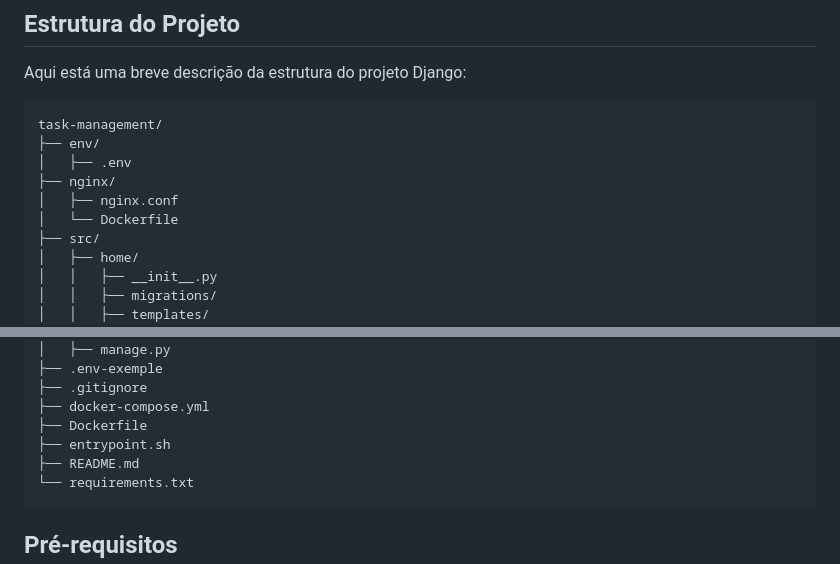
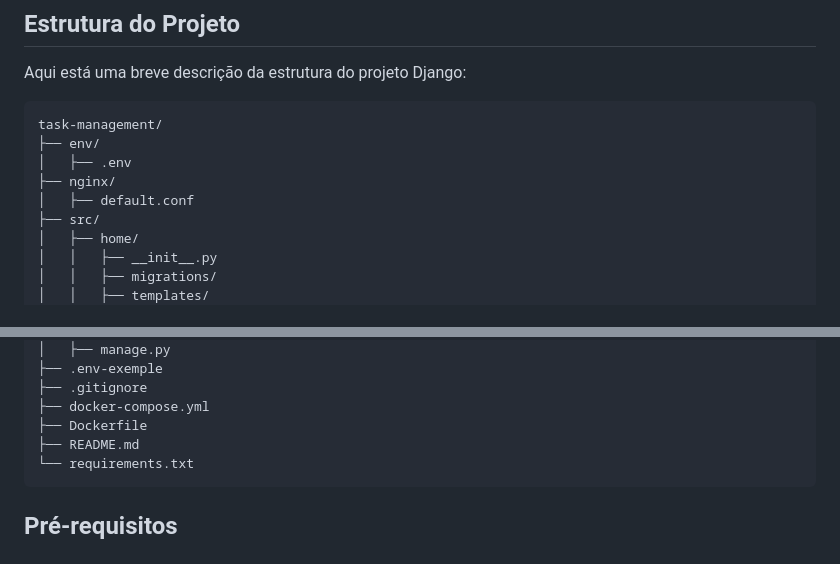
Before and after one commit to brunodealmeida17/task-management, a Markdown page: README.md, 2 parts joined by grey strips. Rendered like a GitHub page.

````diff
--- a/README.md
+++ b/README.md
@@ -35,8 +35,7 @@ task-management/
 ├── env/
 │   ├── .env
 ├── nginx/
-│   ├── nginx.conf
-│   └── Dockerfile
+│   ├── default.conf
 ├── src/
 │   ├── home/
 │   │   ├── __init__.py
@@ -102,7 +101,6 @@ task-management/
 ├── .gitignore
 ├── docker-compose.yml
 ├── Dockerfile
-├── entrypoint.sh
 ├── README.md
 └── requirements.txt
 ```
````
